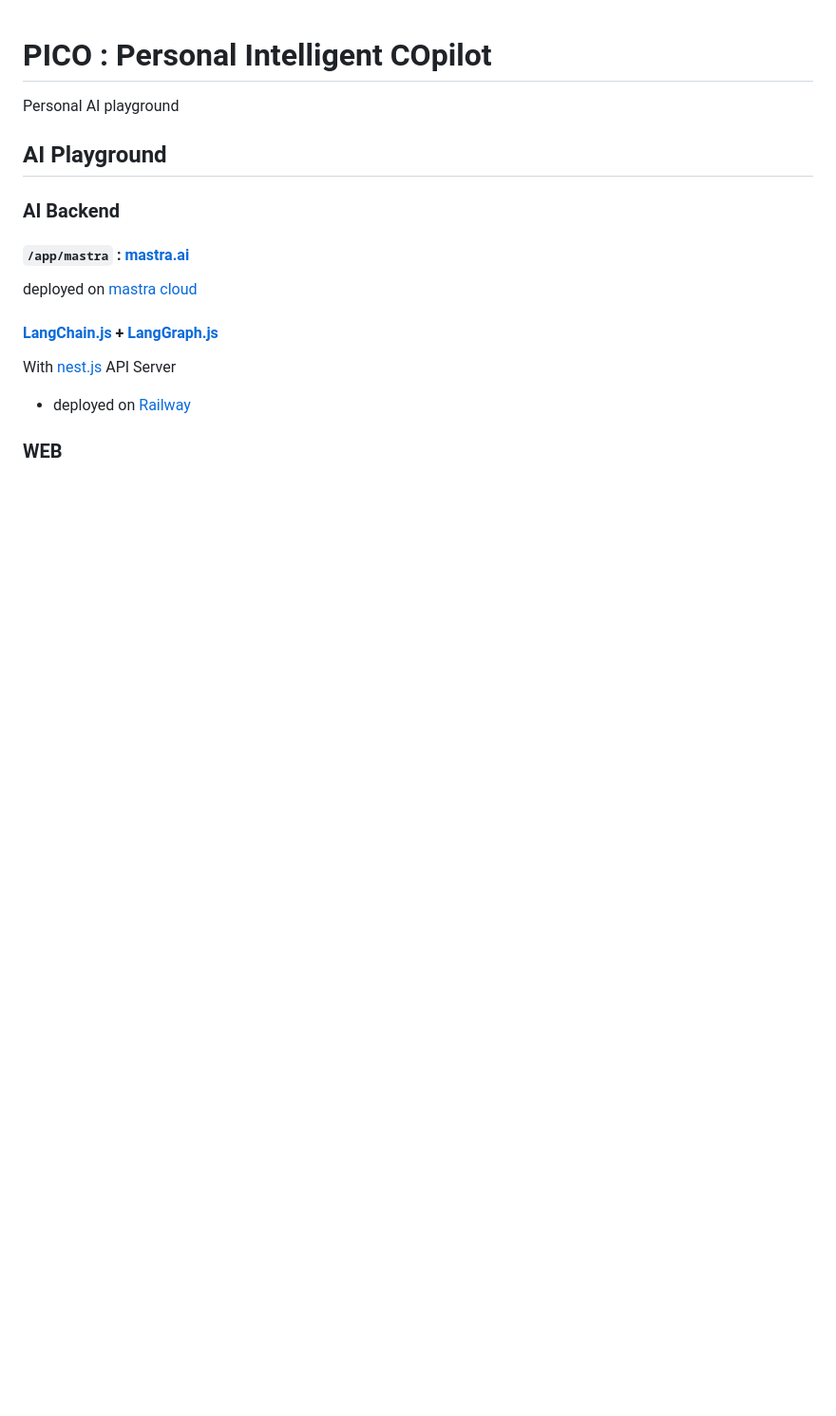
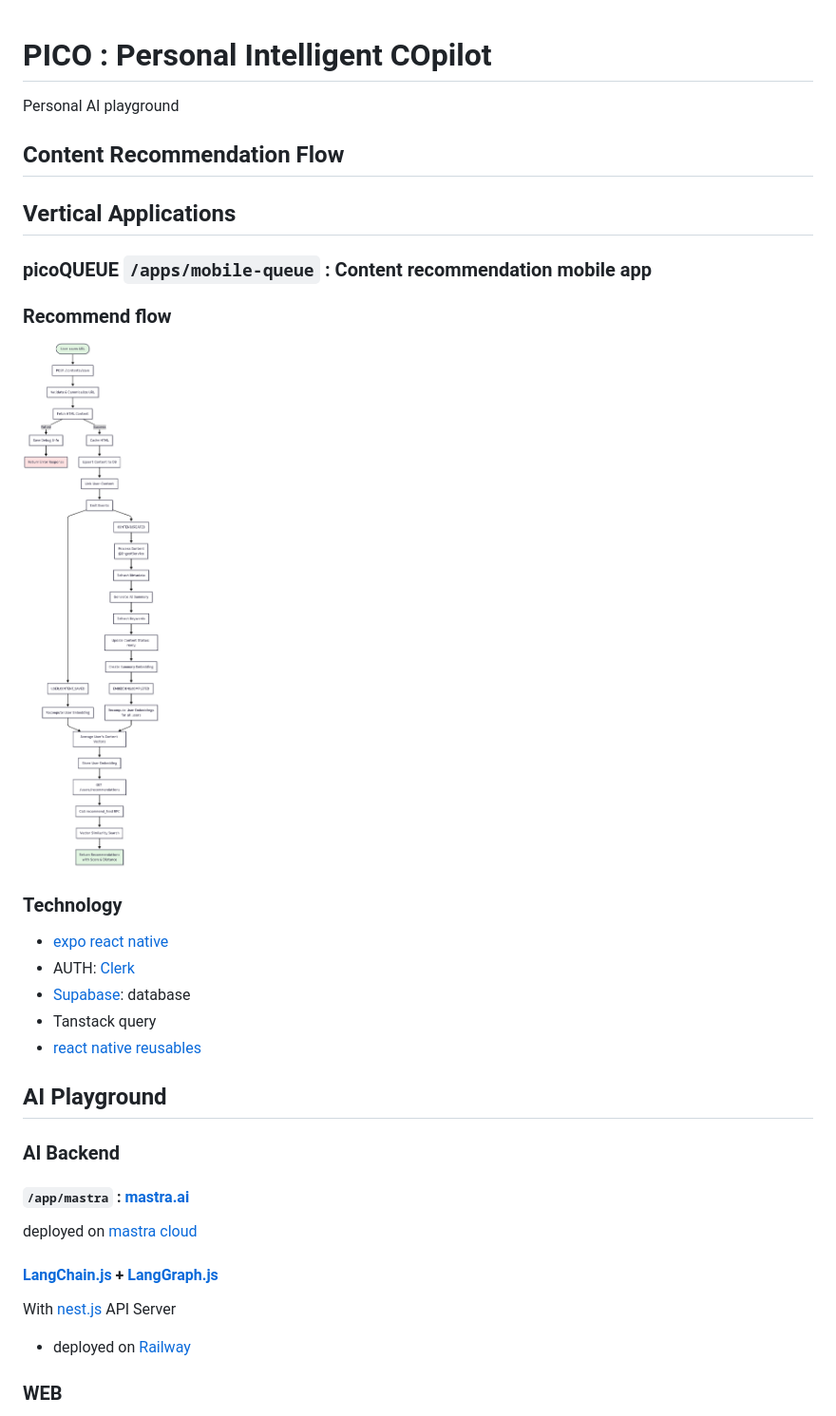
Before and after one commit to tkhwang/tkhwang-pico, a Markdown page: README.md, the part around the change printed below. Shown: that part at 95% size. GitHub-like rendering; pictures changed too: docs/pico-queue-embdding-flow.png (added); blank space fills up the shorter version.

Commit message:
✨ feat(doc/README): add content recommendation flow and related documentation for picoQUEUE

```diff
--- a/README.md
+++ b/README.md
@@ -1,6 +1,24 @@
 # PICO : Personal Intelligent COpilot
 
 Personal AI playground
+
+## Content Recommendation Flow
+
+## Vertical Applications
+
+### picoQUEUE `/apps/mobile-queue` : Content recommendation mobile app
+
+### Recommend flow
+
+![img](./docs/pico-queue-embdding-flow.png)
+
+### Technology
+
+- [expo react native](https://docs.expo.dev/)
+- AUTH: [Clerk](https://clerk.com/docs)
+- [Supabase](https://supabase.com/docs): database
+- Tanstack query
+- [react native reusables](https://reactnativereusables.com/docs)
 
 ## AI Playground
 
```
Also changed, not shown: other parts of README.md (+0 -12 lines), docs/pico-queue-recommendt-flow.md (added, +43 -0 lines).
